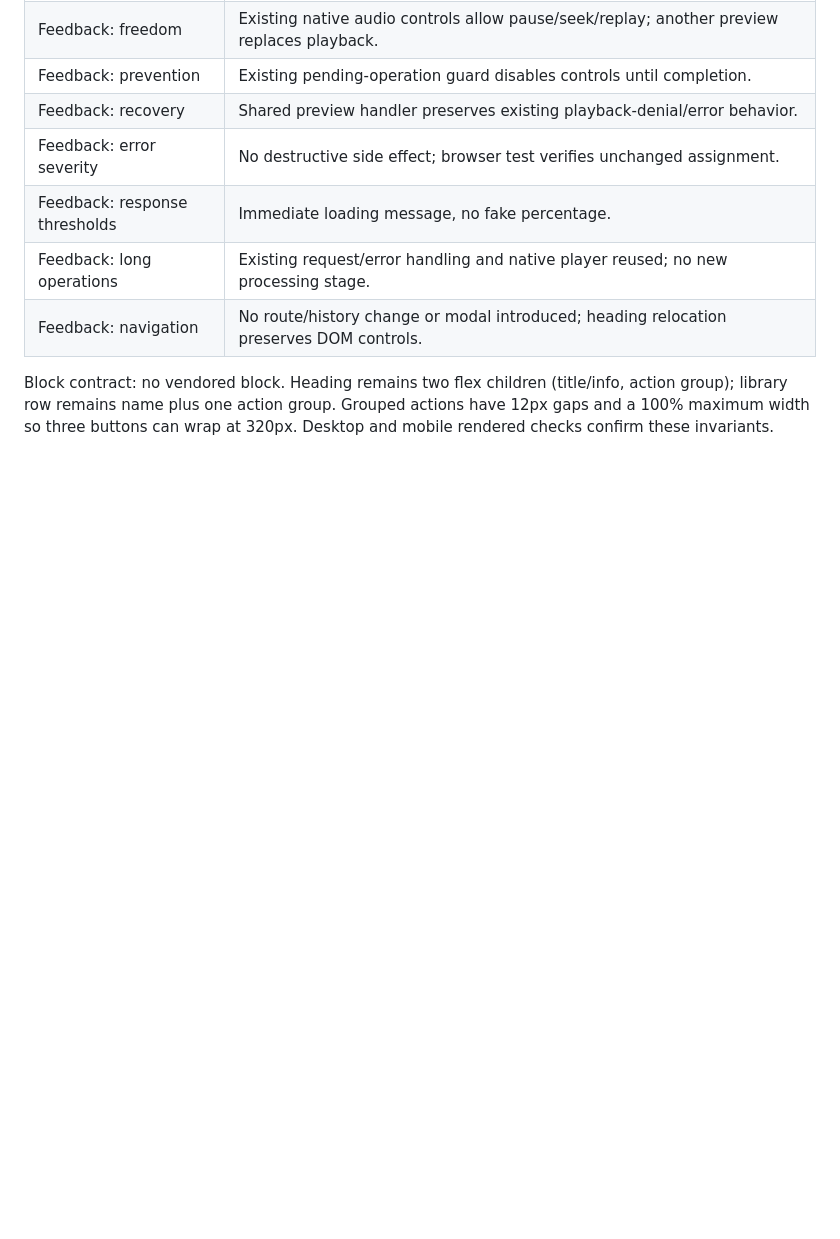
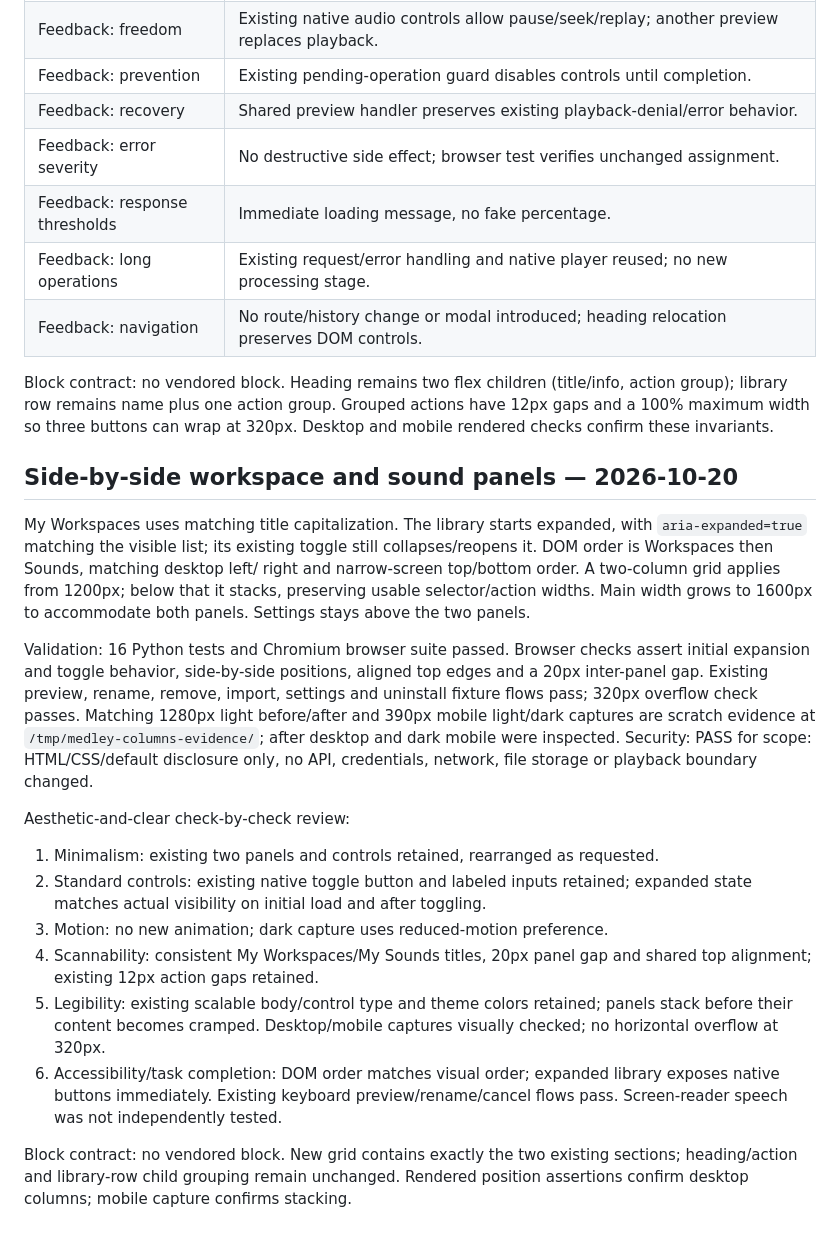
Before and after one commit to WebscapeOrg/medley, a Markdown page: docs/validation.md, the part around the change. Drawn GitHub-style; blank space fills up the shorter version.

```diff
--- a/docs/validation.md
+++ b/docs/validation.md
@@ -418,3 +418,41 @@ Block contract: no vendored block. Heading remains two flex children (title/info
 action group); library row remains name plus one action group. Grouped actions have
 12px gaps and a 100% maximum width so three buttons can wrap at 320px. Desktop and
 mobile rendered checks confirm these invariants.
+
+
+## Side-by-side workspace and sound panels — 2026-10-20
+
+My Workspaces uses matching title capitalization. The library starts expanded,
+with `aria-expanded=true` matching the visible list; its existing toggle still
+collapses/reopens it. DOM order is Workspaces then Sounds, matching desktop left/
+right and narrow-screen top/bottom order. A two-column grid applies from 1200px;
+below that it stacks, preserving usable selector/action widths. Main width grows
+to 1600px to accommodate both panels. Settings stays above the two panels.
+
+Validation: 16 Python tests and Chromium browser suite passed. Browser checks
+assert initial expansion and toggle behavior, side-by-side positions, aligned top
+edges and a 20px inter-panel gap. Existing preview, rename, remove, import,
+settings and uninstall fixture flows pass; 320px overflow check passes. Matching
+1280px light before/after and 390px mobile light/dark captures are scratch evidence
+at `/tmp/medley-columns-evidence/`; after desktop and dark mobile were inspected.
+Security: PASS for scope: HTML/CSS/default disclosure only, no API, credentials,
+network, file storage or playback boundary changed.
+
+Aesthetic-and-clear check-by-check review:
+
+1. Minimalism: existing two panels and controls retained, rearranged as requested.
+2. Standard controls: existing native toggle button and labeled inputs retained;
+   expanded state matches actual visibility on initial load and after toggling.
+3. Motion: no new animation; dark capture uses reduced-motion preference.
+4. Scannability: consistent My Workspaces/My Sounds titles, 20px panel gap and
+   shared top alignment; existing 12px action gaps retained.
+5. Legibility: existing scalable body/control type and theme colors retained;
+   panels stack before their content becomes cramped. Desktop/mobile captures
+   visually checked; no horizontal overflow at 320px.
+6. Accessibility/task completion: DOM order matches visual order; expanded library
+   exposes native buttons immediately. Existing keyboard preview/rename/cancel
+   flows pass. Screen-reader speech was not independently tested.
+
+Block contract: no vendored block. New grid contains exactly the two existing
+sections; heading/action and library-row child grouping remain unchanged. Rendered
+position assertions confirm desktop columns; mobile capture confirms stacking.
```
Also changed, not shown: README.md (+1 -1 lines), docs/dark.png, docs/desktop.png, docs/mobile.png, 3 other files.
